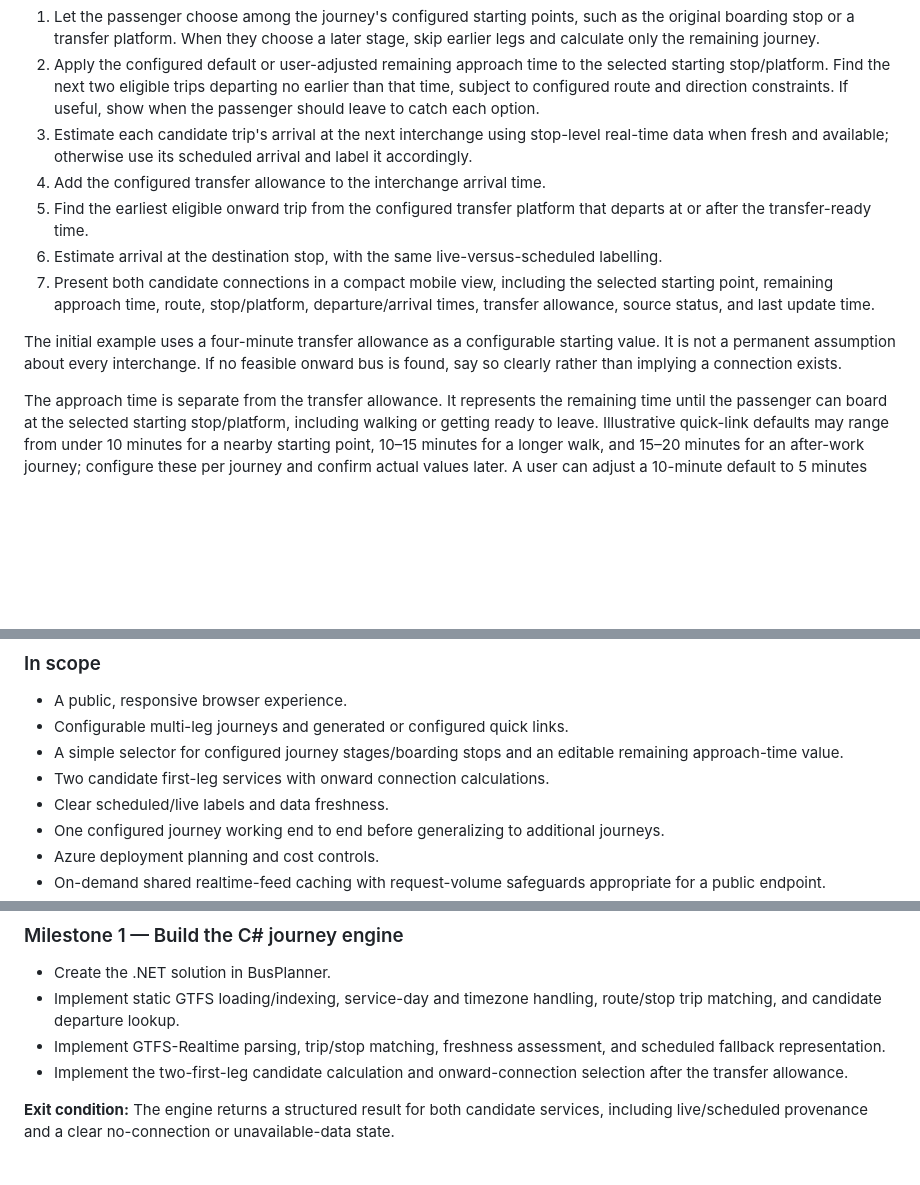
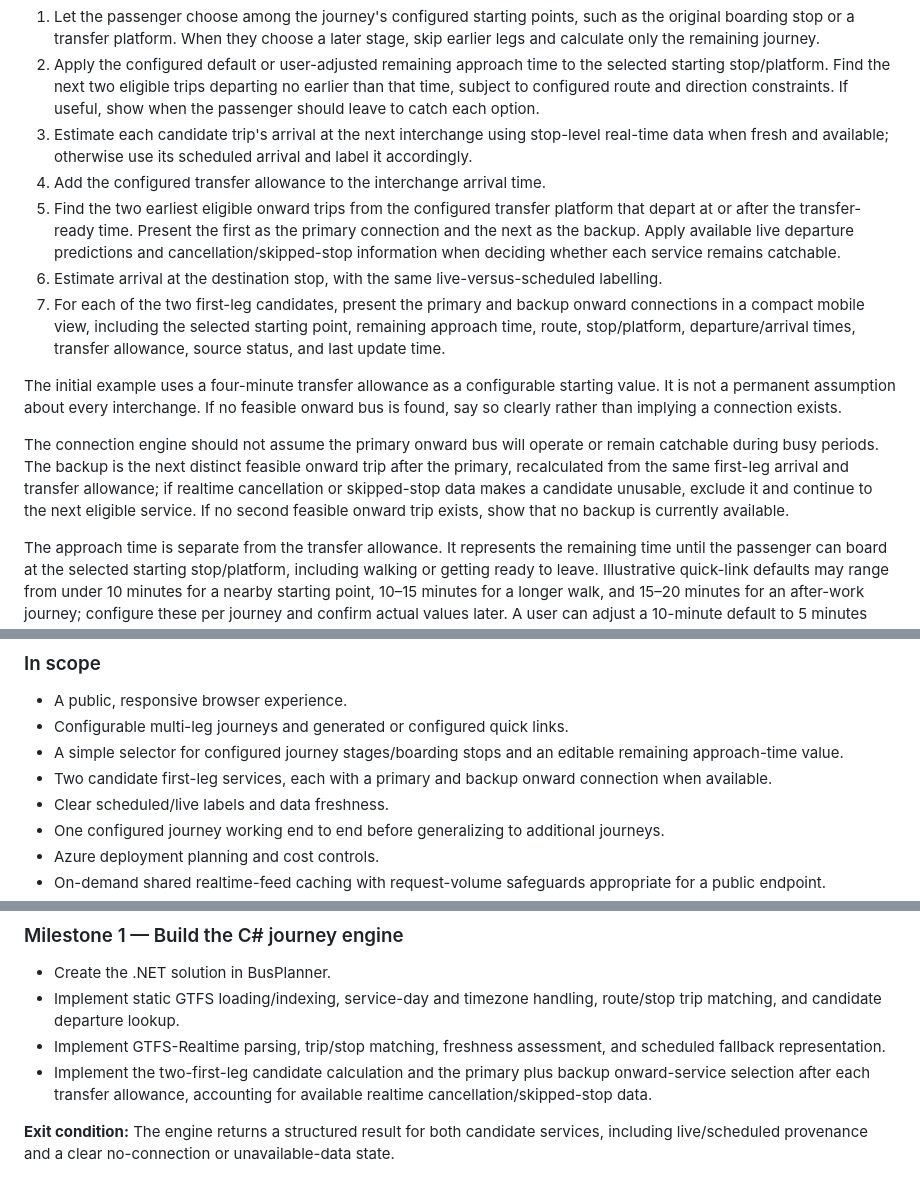
Before and after one commit to jianchengzou2016/BusPlanner, a Markdown page: PROJECT_BRIEF.md, 3 parts joined by grey strips. Drawn GitHub-style; blank space fills up the shorter version.

Commit message:
Specify backup onward bus options

```diff
--- a/PROJECT_BRIEF.md
+++ b/PROJECT_BRIEF.md
@@ -32,11 +32,13 @@ For each configured journey, the link supplies a default starting stage and rema
 2. Apply the configured default or user-adjusted remaining approach time to the selected starting stop/platform. Find the next two eligible trips departing no earlier than that time, subject to configured route and direction constraints. If useful, show when the passenger should leave to catch each option.
 3. Estimate each candidate trip's arrival at the next interchange using stop-level real-time data when fresh and available; otherwise use its scheduled arrival and label it accordingly.
 4. Add the configured transfer allowance to the interchange arrival time.
-5. Find the earliest eligible onward trip from the configured transfer platform that departs at or after the transfer-ready time.
+5. Find the two earliest eligible onward trips from the configured transfer platform that depart at or after the transfer-ready time. Present the first as the primary connection and the next as the backup. Apply available live departure predictions and cancellation/skipped-stop information when deciding whether each service remains catchable.
 6. Estimate arrival at the destination stop, with the same live-versus-scheduled labelling.
-7. Present both candidate connections in a compact mobile view, including the selected starting point, remaining approach time, route, stop/platform, departure/arrival times, transfer allowance, source status, and last update time.
+7. For each of the two first-leg candidates, present the primary and backup onward connections in a compact mobile view, including the selected starting point, remaining approach time, route, stop/platform, departure/arrival times, transfer allowance, source status, and last update time.
 
 The initial example uses a four-minute transfer allowance as a configurable starting value. It is not a permanent assumption about every interchange. If no feasible onward bus is found, say so clearly rather than implying a connection exists.
+
+The connection engine should not assume the primary onward bus will operate or remain catchable during busy periods. The backup is the next distinct feasible onward trip after the primary, recalculated from the same first-leg arrival and transfer allowance; if realtime cancellation or skipped-stop data makes a candidate unusable, exclude it and continue to the next eligible service. If no second feasible onward trip exists, show that no backup is currently available.
 
 The approach time is separate from the transfer allowance. It represents the remaining time until the passenger can board at the selected starting stop/platform, including walking or getting ready to leave. Illustrative quick-link defaults may range from under 10 minutes for a nearby starting point, 10–15 minutes for a longer walk, and 15–20 minutes for an after-work journey; configure these per journey and confirm actual values later. A user can adjust a 10-minute default to 5 minutes when already partway to the stop. The user can also choose the interchange platform as the current starting point; earlier journey legs are then omitted. This is a manual, per-request override and is not saved server-side.
 
@@ -83,7 +85,7 @@ The public site needs no login for the family use case, but a public URL is stil
 - A public, responsive browser experience.
 - Configurable multi-leg journeys and generated or configured quick links.
 - A simple selector for configured journey stages/boarding stops and an editable remaining approach-time value.
-- Two candidate first-leg services with onward connection calculations.
+- Two candidate first-leg services, each with a primary and backup onward connection when available.
 - Clear scheduled/live labels and data freshness.
 - One configured journey working end to end before generalizing to additional journeys.
 - Azure deployment planning and cost controls.
@@ -119,7 +121,7 @@ AnkoDisplay may remain available as a read-only reference for general project id
 - Create the .NET solution in BusPlanner.
 - Implement static GTFS loading/indexing, service-day and timezone handling, route/stop trip matching, and candidate departure lookup.
 - Implement GTFS-Realtime parsing, trip/stop matching, freshness assessment, and scheduled fallback representation.
-- Implement the two-first-leg candidate calculation and onward-connection selection after the transfer allowance.
+- Implement the two-first-leg candidate calculation and the primary plus backup onward-service selection after each transfer allowance, accounting for available realtime cancellation/skipped-stop data.
 
 **Exit condition:** The engine returns a structured result for both candidate services, including live/scheduled provenance and a clear no-connection or unavailable-data state.
 
```
Also changed, not shown: other parts of PROJECT_BRIEF.md (+1 -1 lines).
